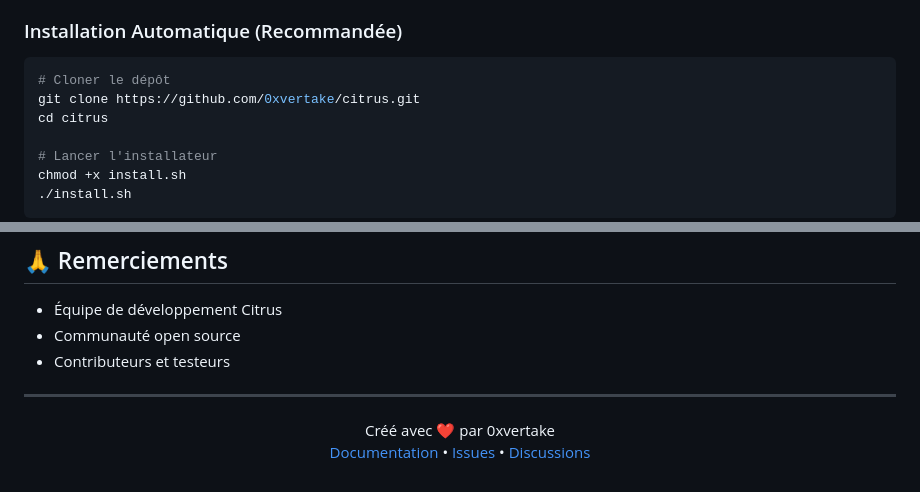
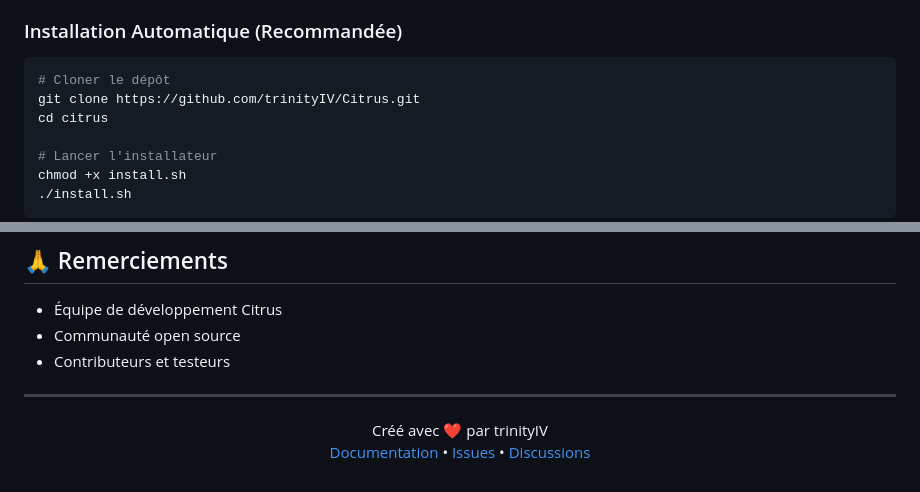
Before and after one commit to trinityIV/Citrus, a Markdown page: README.md, 2 parts joined by grey strips. GitHub-like rendering.

````diff
--- a/README.md
+++ b/README.md
@@ -52,7 +53,7 @@ Citrus Music Server est une plateforme de streaming musical nouvelle génératio
 ### Installation Automatique (Recommandée)
 ```bash
 # Cloner le dépôt
-git clone https://github.com/0xvertake/citrus.git
+git clone https://github.com/trinityIV/Citrus.git
 cd citrus
 
 # Lancer l'installateur
@@ -131,5 +132,5 @@ Ce projet est sous licence MIT. Voir le fichier [LICENSE](LICENSE) pour plus de
 ---
 
 <div align="center">
-Créé avec ❤️ par 0xvertake
+Créé avec ❤️ par trinityIV
 
````
Also changed, not shown: other parts of README.md (+3 -2 lines).
